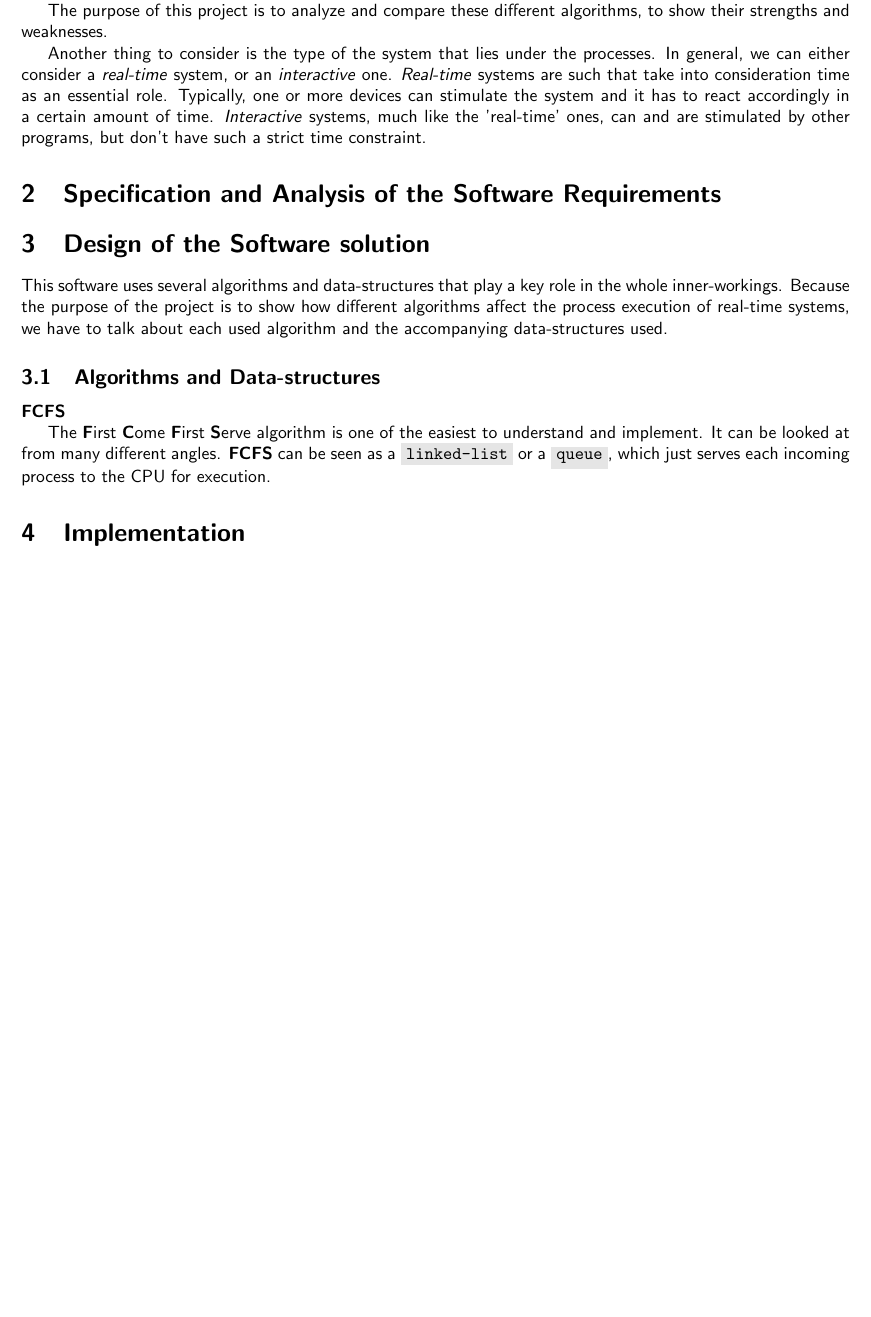
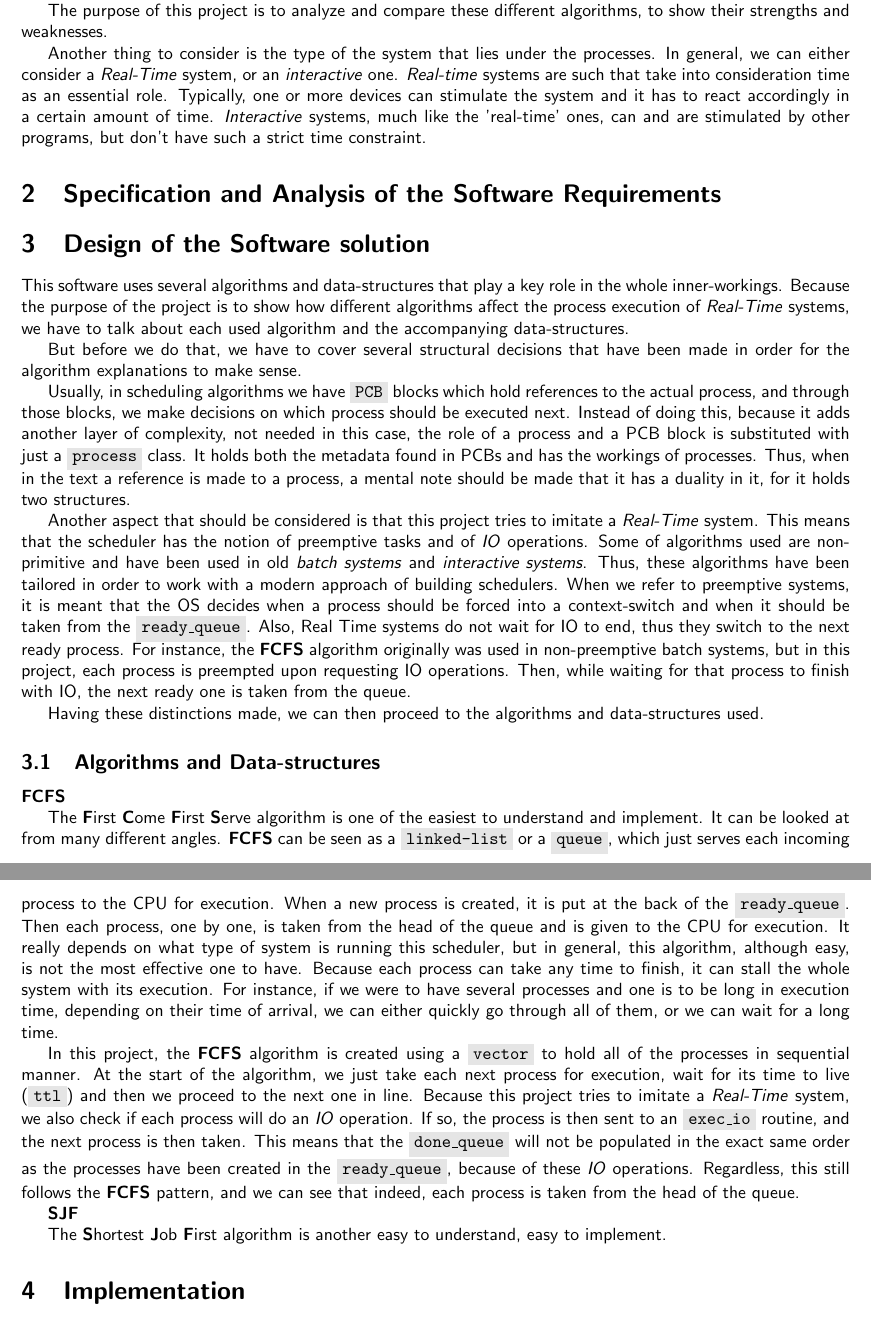
Before and after one commit to Anarcroth/process-scheduling-analysis, a LaTeX document (documentation/DOC.tex): part of page 2 of 3 before the commit and two parts of pages 2 and 3 of 3 after it, the two joined at a grey line, cut so that both start at the same text, the shorter picture padded with empty space. Compiled offline with pdfLaTeX.

Commit message:
Adds sjf documentation

```diff
--- a/documentation/DOC.tex
+++ b/documentation/DOC.tex
@@ -31,19 +31,33 @@ There are several process scheduling algorithms that are used in batch, interact
 
 The purpose of this project is to analyze and compare these different algorithms, to show their strengths and weaknesses.
 
-Another thing to consider is the type of the system that lies under the processes. In general, we can either consider a \textit{real-time} system, or an \textit{interactive} one. \textit{Real-time} systems are such that take into consideration time as an essential role. Typically, one or more devices can stimulate the system and it has to react accordingly in a certain amount of time. \textit{Interactive} systems, much like the 'real-time' ones, can and are stimulated by other programs, but don't have such a strict time constraint.
+Another thing to consider is the type of the system that lies under the processes. In general, we can either consider a \textit{Real-Time} system, or an \textit{interactive} one. \textit{Real-time} systems are such that take into consideration time as an essential role. Typically, one or more devices can stimulate the system and it has to react accordingly in a certain amount of time. \textit{Interactive} systems, much like the 'real-time' ones, can and are stimulated by other programs, but don't have such a strict time constraint.
 
 \section{Specification and Analysis of the Software Requirements}
 
 \section{Design of the Software solution}
 
-This software uses several algorithms and data-structures that play a key role in the whole inner-workings. Because the purpose of the project is to show how different algorithms affect the process execution of real-time systems, we have to talk about each used algorithm and the accompanying data-structures used.
+This software uses several algorithms and data-structures that play a key role in the whole inner-workings. Because the purpose of the project is to show how different algorithms affect the process execution of \textit{Real-Time} systems, we have to talk about each used algorithm and the accompanying data-structures.
+
+But before we do that, we have to cover several structural decisions that have been made in order for the algorithm explanations to make sense.
+
+Usually, in scheduling algorithms we have \code{PCB} blocks which hold references to the actual process, and through those blocks, we make decisions on which process should be executed next. Instead of doing this, because it adds another layer of complexity, not needed in this case, the role of a process and a PCB block is substituted with just a \code{process} class. It holds both the metadata found in PCBs and has the workings of processes. Thus, when in the text a reference is made to a process, a mental note should be made that it has a duality in it, for it holds two structures.
+
+Another aspect that should be considered is that this project tries to imitate a \textit{Real-Time} system. This means that the scheduler has the notion of preemptive tasks and of \textit{IO} operations. Some of algorithms used are non-primitive and have been used in old \textit{batch systems} and \textit{interactive systems}. Thus, these algorithms have been tailored in order to work with a modern approach of building schedulers. When we refer to preemptive systems, it is meant that the OS decides when a process should be forced into a context-switch and when it should be taken from the \code{ready\_queue}. Also, Real Time systems do not wait for IO to end, thus they switch to the next ready process. For instance, the \textbf{FCFS} algorithm originally was used in non-preemptive batch systems, but in this project, each process is preempted upon requesting IO operations. Then, while waiting for that process to finish with IO, the next ready one is taken from the queue.
+
+Having these distinctions made, we can then proceed to the algorithms and data-structures used.
 
 \subsection{Algorithms and Data-structures}
 
 \textbf{FCFS}
 
-The \textbf{F}irst \textbf{C}ome \textbf{F}irst \textbf{S}erve algorithm is one of the easiest to understand and implement. It can be looked at from many different angles. \textbf{FCFS} can be seen as a \code{linked-list} or a \code{queue}, which just serves each incoming process to the CPU for execution.
+The \textbf{F}irst \textbf{C}ome \textbf{F}irst \textbf{S}erve algorithm is one of the easiest to understand and implement. It can be looked at from many different angles. \textbf{FCFS} can be seen as a \code{linked-list} or a \code{queue}, which just serves each incoming process to the CPU for execution. When a new process is created, it is put at the back of the \code{ready\_queue}. Then each process, one by one, is taken from the head of the queue and is given to the CPU for execution. It really depends on what type of system is running this scheduler, but in general, this algorithm, although easy, is not the most effective one to have. Because each process can take any time to finish, it can stall the whole system with its execution. For instance, if we were to have several processes and one is to be long in execution time, depending on their time of arrival, we can either quickly go through all of them, or we can wait for a long time.
+
+In this project, the \textbf{FCFS} algorithm is created using a \code{vector} to hold all of the processes in sequential manner. At the start of the algorithm, we just take each next process for execution, wait for its time to live (\code{ttl}) and then we proceed to the next one in line. Because this project tries to imitate a \textit{Real-Time} system, we also check if each process will do an \textit{IO} operation. If so, the process is then sent to an \code{exec\_io} routine, and the next process is then taken. This means that the \code{done\_queue} will not be populated in the exact same order as the processes have been created in the \code{ready\_queue}, because of these \textit{IO} operations. Regardless, this still follows the \textbf{FCFS} pattern, and we can see that indeed, each process is taken from the head of the queue.
+
+\textbf{SJF}
+
+The \textbf{S}hortest \textbf{J}ob \textbf{F}irst algorithm is another easy to understand, easy to implement.
 
 \section{Implementation}
 
```
Also changed, not shown: documentation/DOC.pdf.
